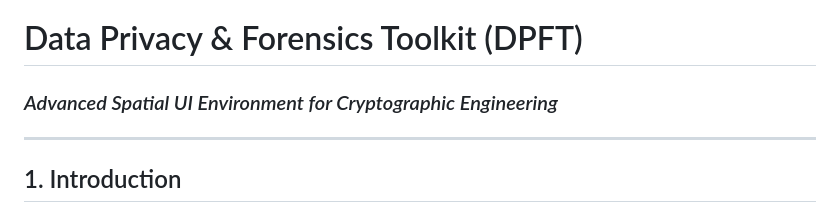
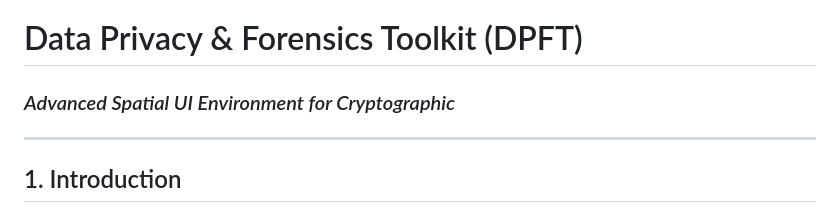
Before and after one commit to Himanshu49Gaur/DataPrivacy, a Markdown page: README.md, the part around the change. Drawn GitHub-style.

```diff
--- a/README.md
+++ b/README.md
@@ -1,5 +1,5 @@
 # Data Privacy & Forensics Toolkit (DPFT)
-### *Advanced Spatial UI Environment for Cryptographic Engineering*
+### *Advanced Spatial UI Environment for Cryptographic*
 
 ---
 
```
